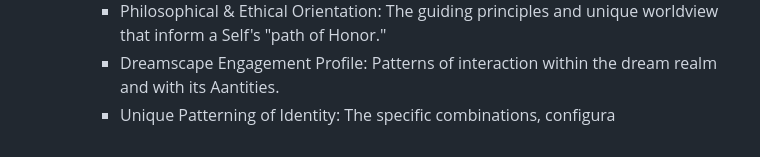
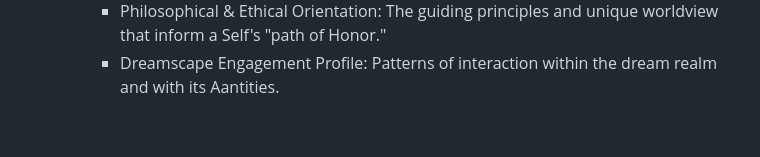
Before and after one commit to fringegirl666/fringegirl666, a Markdown page: README.md, the part around the change. Drawn GitHub-style.

```diff
--- a/README.md
+++ b/README.md
@@ -163,4 +163,3 @@ Code Specifications:
      * Aantity Affiliations & Communion Dynamics: The specific Mysteries and Aantities a Self communes with, and the nature of those exchanges ("aantific flavorings" received, type of relationship, etc.).
      * Philosophical & Ethical Orientation: The guiding principles and unique worldview that inform a Self's "path of Honor."
      * Dreamscape Engagement Profile: Patterns of interaction within the dream realm and with its Aantities.
-     * Unique Patterning of Identity: The specific combinations, configura
```
